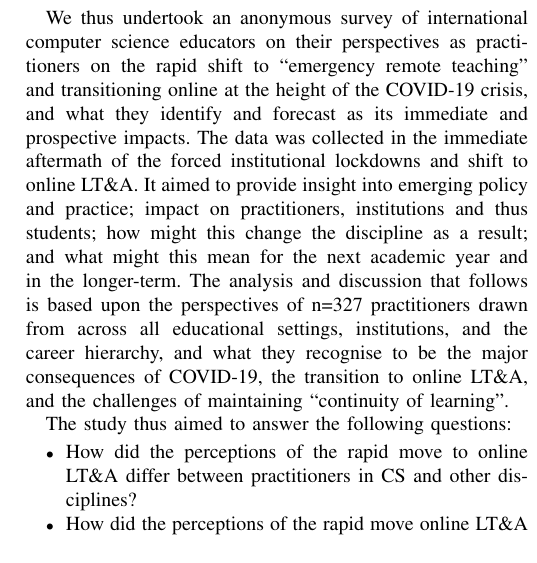
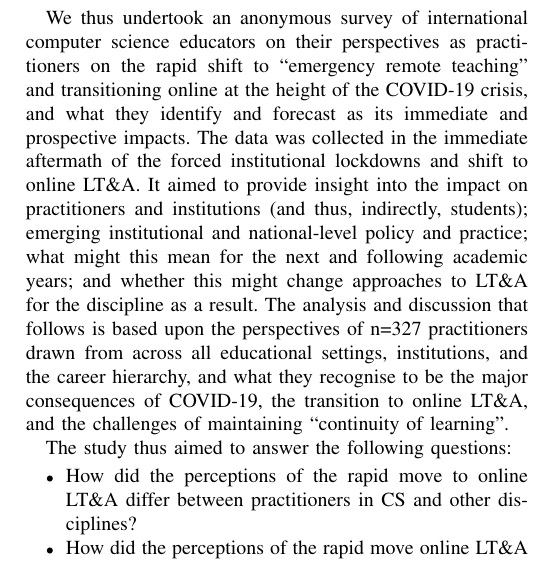
Before and after one commit to tomcrick/EDUCON2021, a LaTeX paper (EDUCON2021.tex): part of one column of page 2 of 8, cut so that both start at the same text. Compiled offline with pdfLaTeX; a missing font is replaced by an installed copy or a similar font; a LaTeX package or settings file that is missing is left out.

Commit message:
Also closes #10

```diff
--- a/EDUCON2021.tex
+++ b/EDUCON2021.tex
@@ -204,20 +204,22 @@ all educational settings.
 \section{Research Questions}\label{rqs}
 
 We thus undertook an anonymous survey of international computer
-science educators on their perspectives as practitioners on the rapid shift
-to ``emergency remote teaching'' and transitioning online at the
+science educators on their perspectives as practitioners on the rapid
+shift to ``emergency remote teaching'' and transitioning online at the
 height of the COVID-19 crisis, and what they identify and forecast as
 its immediate and prospective impacts. The data was collected in the
 immediate aftermath of the forced institutional lockdowns and shift to
-online LT\&A. It aimed to provide insight into emerging policy and
-practice; impact on practitioners, institutions and thus students; how
-might this change the discipline as a result; and what might this mean
-for the next academic year and in the longer-term. The analysis and
-discussion that follows is based upon the perspectives of n=327
-practitioners drawn from across all educational settings,
-institutions, and the career hierarchy, and what they recognise to be
-the major consequences of COVID-19, the transition to online LT\&A,
-and the challenges of maintaining ``continuity of learning''.
+online LT\&A. It aimed to provide insight into the impact on
+practitioners and institutions (and thus, indirectly, students);
+emerging institutional and national-level policy and practice; what
+might this mean for the next and following academic years; and whether
+this might change approaches to LT\&A for the discipline as a
+result. The analysis and discussion that follows is based upon the
+perspectives of n=327 practitioners drawn from across all educational
+settings, institutions, and the career hierarchy, and what they
+recognise to be the major consequences of COVID-19, the transition to
+online LT\&A, and the challenges of maintaining ``continuity of
+learning''.
 
 The study thus aimed to answer the following questions:
 
```
